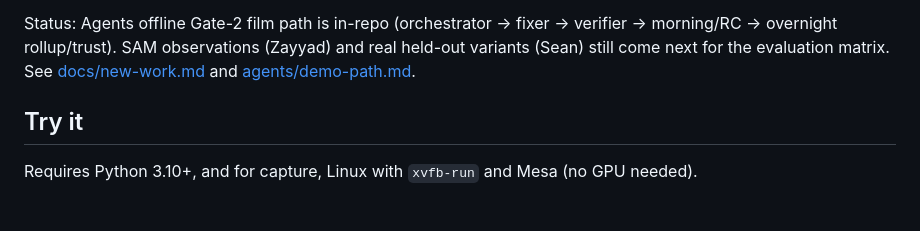
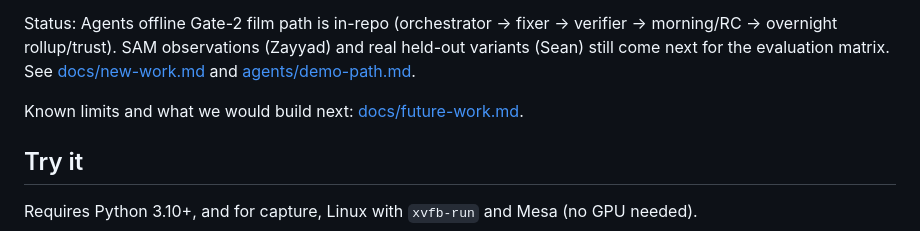
Before and after one commit to seanudeke/Expectrail, a Markdown page: README.md, the part around the change. Rendered like a GitHub page; blank space fills up the shorter version.

```diff
--- a/README.md
+++ b/README.md
@@ -24,6 +24,8 @@ Status: Agents offline Gate-2 film path is in-repo (orchestrator → fixer → v
 → overnight rollup/trust). SAM observations (Zayyad) and real held-out variants (Sean) still
 come next for the evaluation matrix. See [docs/new-work.md](docs/new-work.md) and
 [agents/demo-path.md](agents/demo-path.md).
+
+Known limits and what we would build next: [docs/future-work.md](docs/future-work.md).
 
 ## Try it
 
```
Also changed, not shown: docs/future-work.md (added, +101 -0 lines), docs/new-work.md (+1 -0 lines).
